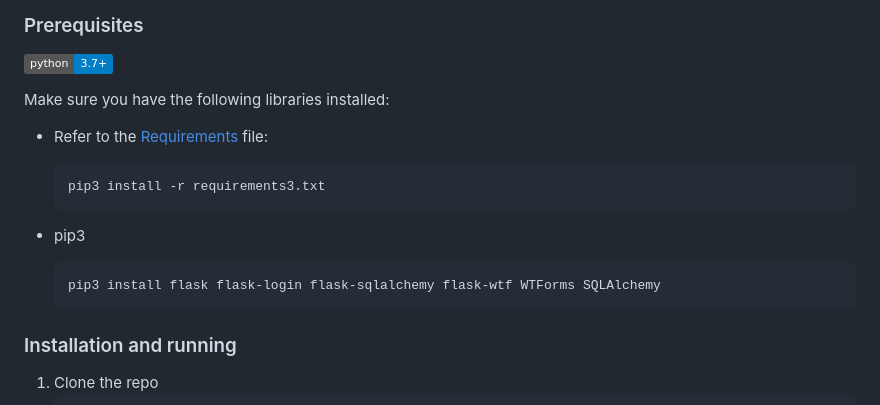
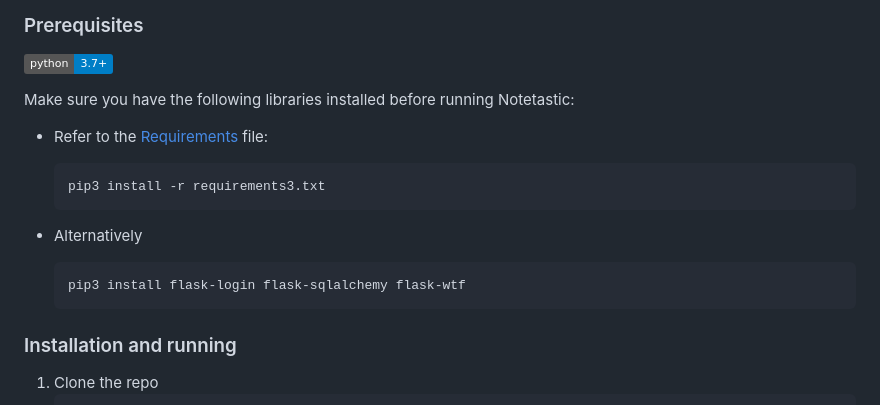
Before and after one commit to addisoni/cmpe131_g4, a Markdown page: README.md, the part around the change. GitHub-like rendering; badges without logos.

````diff
--- a/README.md
+++ b/README.md
@@ -57,15 +57,15 @@ typefaces and font styles, have the ability to share them to the public or keep
 ### Prerequisites
 [![Python 3.7+](https://img.shields.io/badge/python-3.7+-blue.svg)](https://www.python.org/downloads/release/python-370/)
 
-Make sure you have the following libraries installed:
+Make sure you have the following libraries installed before running Notetastic:
 * Refer to the [Requirements](https://github.com/addisoni/cmpe131_g4/blob/main/requirements3.txt) file:
   ```sh
   pip3 install -r requirements3.txt
   ```
 
-* pip3
+* Alternatively
   ```sh
-  pip3 install flask flask-login flask-sqlalchemy flask-wtf WTForms SQLAlchemy
+  pip3 install flask-login flask-sqlalchemy flask-wtf
   ```
 
 ### Installation and running
````
